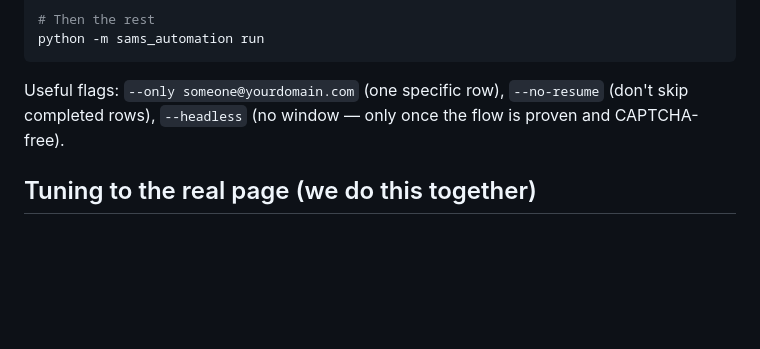
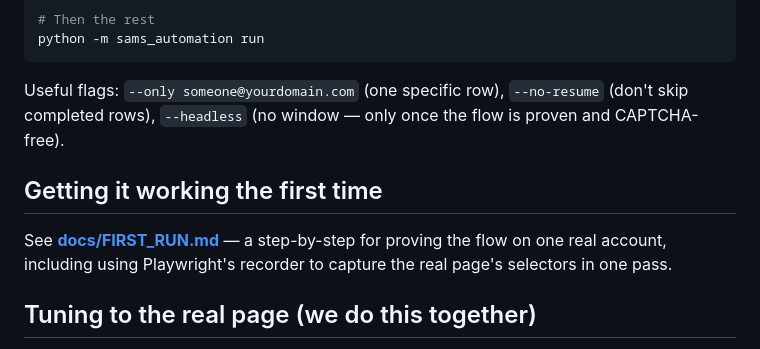
Before and after one commit to kcann0n87/sams, a Markdown page: README.md, the part around the change. Rendered like a GitHub page; blank space fills up the shorter version.

```diff
--- a/README.md
+++ b/README.md
@@ -102,6 +102,12 @@ Useful flags: `--only someone@yourdomain.com` (one specific row),
 `--no-resume` (don't skip completed rows), `--headless` (no window — only once
 the flow is proven and CAPTCHA-free).
 
+## Getting it working the first time
+
+See **[docs/FIRST_RUN.md](docs/FIRST_RUN.md)** — a step-by-step for proving the
+flow on one real account, including using Playwright's recorder to capture the
+real page's selectors in one pass.
+
 ## Tuning to the real page (we do this together)
 
 The URLs and every selector live in `config.yaml` under `sams:` — the Python
```
Also changed, not shown: docs/FIRST_RUN.md (added, +99 -0 lines).
